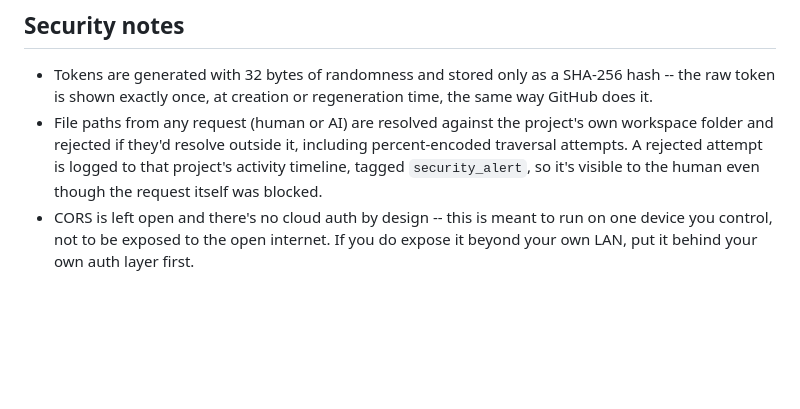
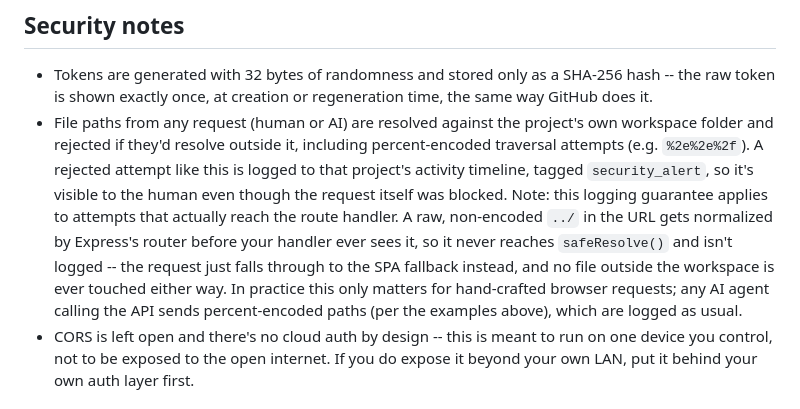
Before and after one commit to hrishitkoli-ship-it/the-aisapp-project, a Markdown page: README.md, the part around the change. GitHub-like rendering; blank space fills up the shorter version.

Commit message:
README: clarify security_alert logging scope (Session 5 Finding 2)
Documents that the encoded-traversal logging guarantee applies to requests that reach the route handler -- a raw non-encoded ../ gets normalized by Express before safeResolve() ever runs, so it silently falls through to the SPA shell instead of being logged. Not a vulnerability (no file outside the workspace is ever touched either way), just previously-overstated docs per SESSION5_TEST_REPORT.md Finding 2, option 1.

```diff
--- a/README.md
+++ b/README.md
@@ -141,9 +141,18 @@ you've decided that's really what you want.
   regeneration time, the same way GitHub does it.
 - File paths from any request (human or AI) are resolved against the
   project's own workspace folder and rejected if they'd resolve outside it,
-  including percent-encoded traversal attempts. A rejected attempt is logged
-  to that project's activity timeline, tagged `security_alert`, so it's
-  visible to the human even though the request itself was blocked.
+  including percent-encoded traversal attempts (e.g. `%2e%2e%2f`). A
+  rejected attempt like this is logged to that project's activity
+  timeline, tagged `security_alert`, so it's visible to the human even
+  though the request itself was blocked. Note: this logging guarantee
+  applies to attempts that actually reach the route handler. A raw,
+  non-encoded `../` in the URL gets normalized by Express's router
+  before your handler ever sees it, so it never reaches `safeResolve()`
+  and isn't logged -- the request just falls through to the SPA
+  fallback instead, and no file outside the workspace is ever touched
+  either way. In practice this only matters for hand-crafted browser
+  requests; any AI agent calling the API sends percent-encoded paths
+  (per the examples above), which are logged as usual.
 - CORS is left open and there's no cloud auth by design -- this is meant to
   run on one device you control, not to be exposed to the open internet.
   If you do expose it beyond your own LAN, put it behind your own auth
```
